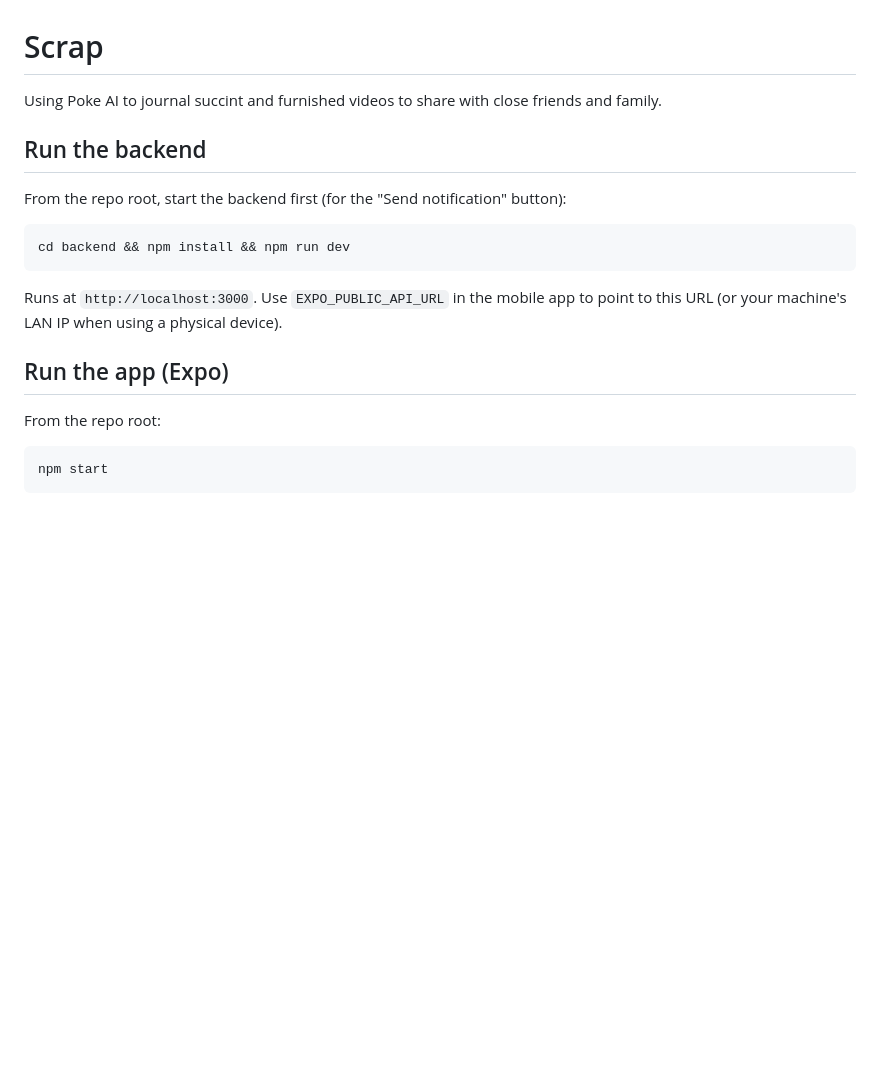
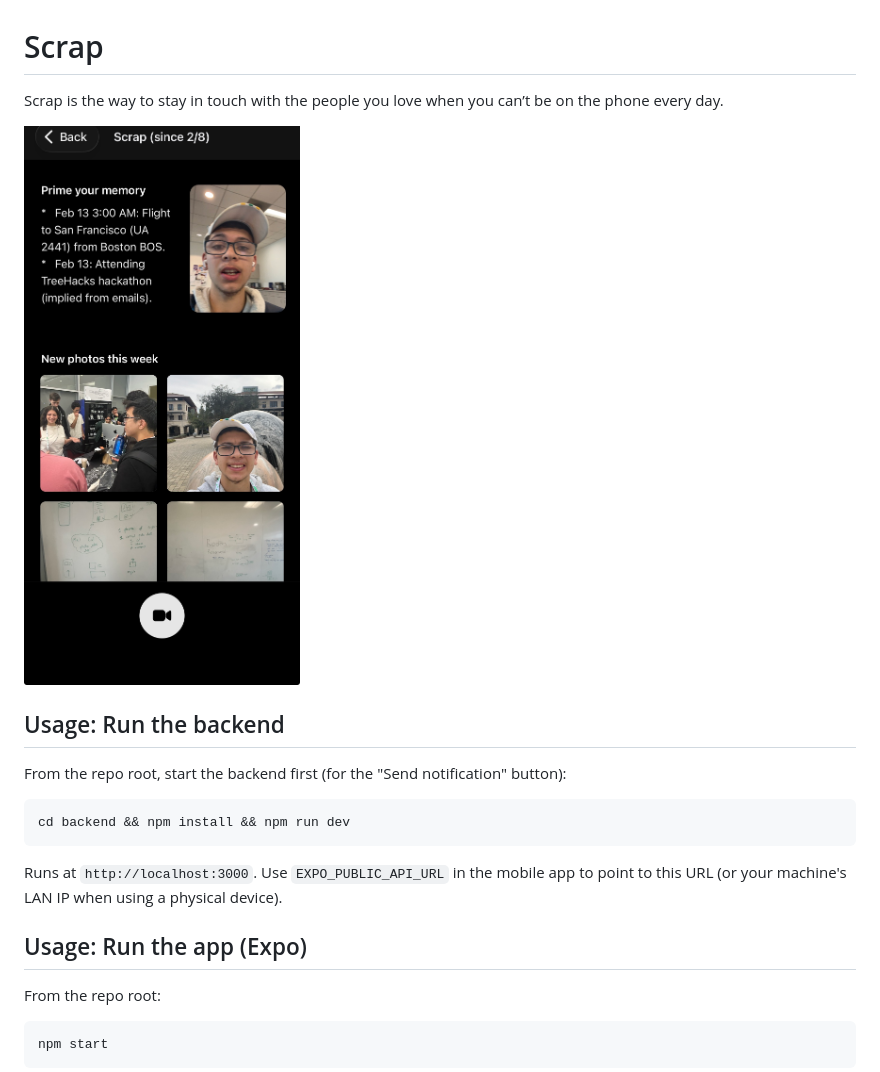
Before and after one commit to phananhle/scrap, a Markdown page: README.md, the part around the change. GitHub-like rendering; pictures changed too: mvp.jpg (added); blank space fills up the shorter version.

```diff
--- a/README.md
+++ b/README.md
@@ -1,8 +1,13 @@
 # Scrap
 
-Using Poke AI to journal succint and furnished videos to share with close friends and family.
+Scrap is the way to stay in touch with the people you love when you can’t be on the phone every day.
 
-## Run the backend
+![Scrap MVP Screenshot](./mvp.jpg)
+
+
+
+
+## Usage: Run the backend
 
 From the repo root, start the backend first (for the "Send notification" button):
 
@@ -12,7 +17,7 @@ cd backend && npm install && npm run dev
 
 Runs at `http://localhost:3000`. Use `EXPO_PUBLIC_API_URL` in the mobile app to point to this URL (or your machine's LAN IP when using a physical device).
 
-## Run the app (Expo)
+## Usage: Run the app (Expo)
 
 From the repo root:
 
```
